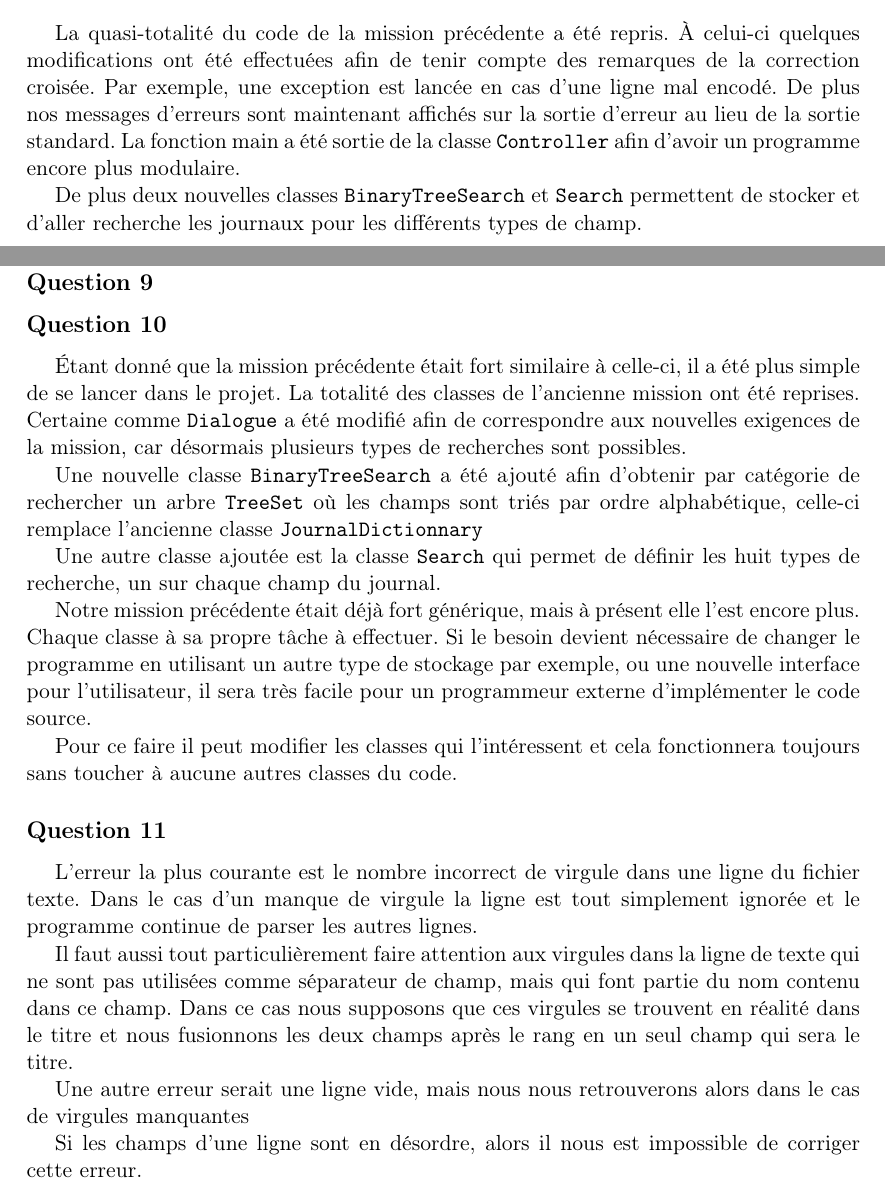
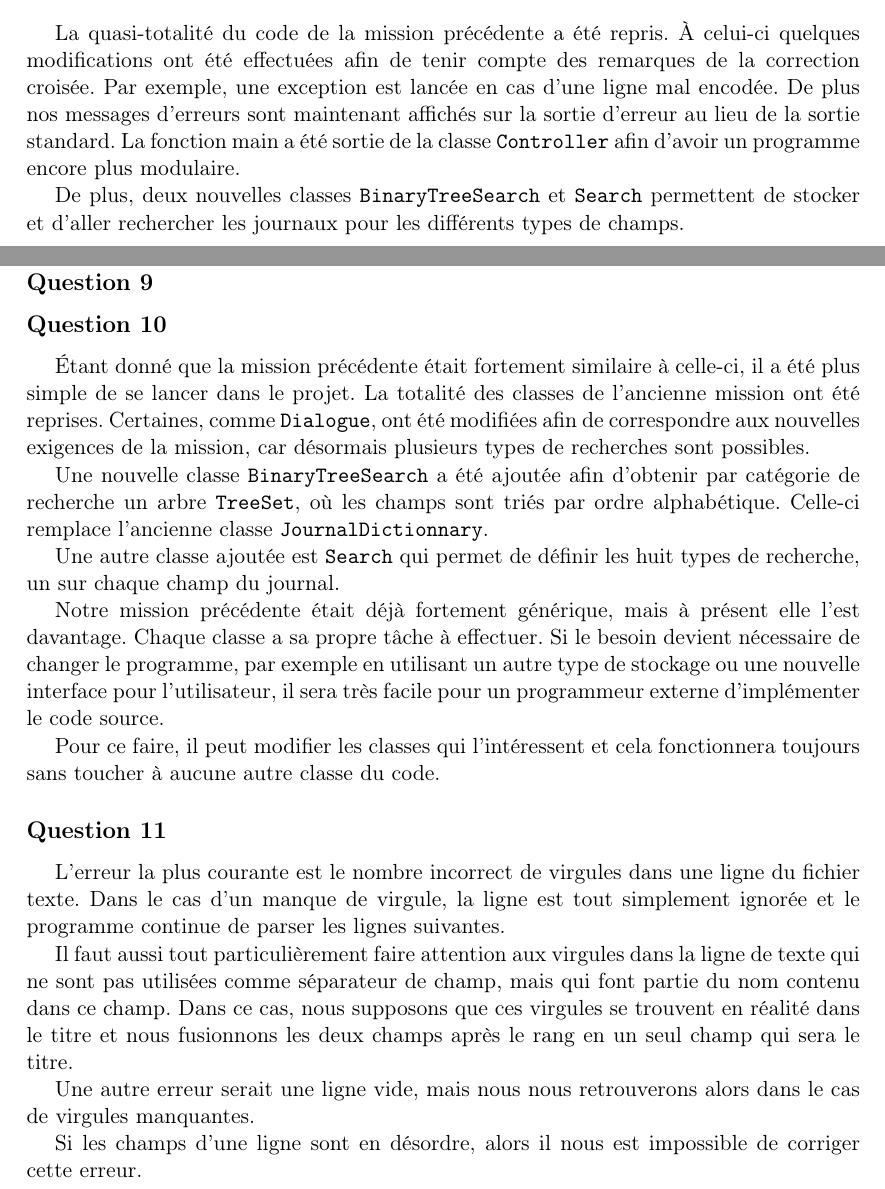
Before and after one commit to lsinf1121-groupe3-2/mission4, a LaTeX document (Rapport_final/Rapp.tex): two parts of pages 2 and 5 of 5, joined at a grey line, cut so that both start at the same text. Compiled offline with pdfLaTeX.

Commit message:
Correction orthographe et forme rapport

```diff
--- a/Rapport_final/Rapp.tex
+++ b/Rapport_final/Rapp.tex
@@ -62,9 +62,9 @@ associées à une revue scientifique en fonction de plusieurs type de recherche
 
 \section{Implémentation}
 
-La quasi-totalité du code de la mission précédente a été repris. À celui-ci quelques modifications ont été effectuées afin de tenir compte des remarques de la correction croisée. Par exemple, une exception est lancée en cas d'une ligne mal encodé. De plus nos messages d'erreurs sont maintenant affichés sur la sortie d'erreur au lieu de la sortie standard. La fonction main a été sortie de la classe \verb+Controller+ afin d'avoir un programme encore plus modulaire.
+La quasi-totalité du code de la mission précédente a été repris. À celui-ci quelques modifications ont été effectuées afin de tenir compte des remarques de la correction croisée. Par exemple, une exception est lancée en cas d'une ligne mal encodée. De plus nos messages d'erreurs sont maintenant affichés sur la sortie d'erreur au lieu de la sortie standard. La fonction main a été sortie de la classe \verb+Controller+ afin d'avoir un programme encore plus modulaire.
 
-De plus deux nouvelles classes \verb+BinaryTreeSearch+ et \verb+Search+ permettent de stocker et d'aller recherche les journaux pour les différents types de champ.
+De plus, deux nouvelles classes \verb+BinaryTreeSearch+ et \verb+Search+ permettent de stocker et d'aller rechercher les journaux pour les différents types de champs.
 \newpage
 \section{Diagramme UML de classe}
 
@@ -74,25 +74,25 @@ De plus deux nouvelles classes \verb+BinaryTreeSearch+ et \verb+Search+ permette
 \subsection*{Question 9}
 
 \subsection*{Question 10}
-Étant donné que la mission précédente était fort similaire à celle-ci, il a été plus simple de se lancer dans le projet.
-La totalité des classes de l'ancienne mission ont été reprises. Certaine comme \verb+Dialogue+ a été modifié afin de correspondre aux nouvelles exigences de la mission, car désormais plusieurs types de recherches sont possibles.
+Étant donné que la mission précédente était fortement similaire à celle-ci, il a été plus simple de se lancer dans le projet.
+La totalité des classes de l'ancienne mission ont été reprises. Certaines, comme \verb+Dialogue+, ont été modifiées afin de correspondre aux nouvelles exigences de la mission, car désormais plusieurs types de recherches sont possibles.
 
-Une nouvelle classe \verb+BinaryTreeSearch+ a été ajouté afin d'obtenir par catégorie de rechercher un arbre \verb+TreeSet+ où les champs sont triés par ordre alphabétique, celle-ci remplace l'ancienne classe \verb+JournalDictionnary+
+Une nouvelle classe \verb+BinaryTreeSearch+ a été ajoutée afin d'obtenir par catégorie de recherche un arbre \verb+TreeSet+, où les champs sont triés par ordre alphabétique. Celle-ci remplace l'ancienne classe \verb+JournalDictionnary+.
 
-Une autre classe ajoutée est la classe \verb+Search+ qui permet de définir les huit types de recherche, un sur chaque champ du journal.
+Une autre classe ajoutée est \verb+Search+ qui permet de définir les huit types de recherche, un sur chaque champ du journal.
 
-Notre mission précédente était déjà fort générique, mais à présent elle l'est encore plus. Chaque classe à sa propre tâche à effectuer. Si le besoin devient nécessaire de changer le programme en utilisant un autre type de stockage par exemple, ou une nouvelle interface pour l'utilisateur, il sera très facile pour un programmeur externe d'implémenter le code source.
+Notre mission précédente était déjà fortement générique, mais à présent elle l'est davantage. Chaque classe a sa propre tâche à effectuer. Si le besoin devient nécessaire de changer le programme, par exemple en utilisant un autre type de stockage ou une nouvelle interface pour l'utilisateur, il sera très facile pour un programmeur externe d'implémenter le code source.
 
-Pour ce faire il peut modifier les classes qui l'intéressent et cela fonctionnera toujours sans toucher à aucune autres classes du code.
+Pour ce faire, il peut modifier les classes qui l'intéressent et cela fonctionnera toujours sans toucher à aucune autre classe du code.
 
 \subsection*{Question 11}
 
-L'erreur la plus courante est le nombre incorrect de virgule dans une ligne du fichier texte. Dans le cas d'un manque de virgule la ligne est tout simplement ignorée et le programme continue de parser les autres lignes.
+L'erreur la plus courante est le nombre incorrect de virgules dans une ligne du fichier texte. Dans le cas d'un manque de virgule, la ligne est tout simplement ignorée et le programme continue de parser les lignes suivantes.
 
 Il faut aussi tout particulièrement faire attention aux virgules dans la ligne de texte qui ne sont pas utilisées comme séparateur de champ, mais qui font partie du nom contenu dans ce champ.
-Dans ce cas nous supposons que ces virgules se trouvent en réalité dans le titre et nous fusionnons les deux champs après le rang en un seul champ qui sera le titre.
+Dans ce cas, nous supposons que ces virgules se trouvent en réalité dans le titre et nous fusionnons les deux champs après le rang en un seul champ qui sera le titre.
 
-Une autre erreur serait une ligne vide, mais nous nous retrouverons alors dans le cas de virgules manquantes
+Une autre erreur serait une ligne vide, mais nous nous retrouverons alors dans le cas de virgules manquantes.
 
 Si les champs d'une ligne sont en désordre, alors il nous est impossible de corriger cette erreur.
 \end{document}
```
Also changed, not shown: Rapport_final/Rapp.tex (3 more changed lines), 2 other files.
